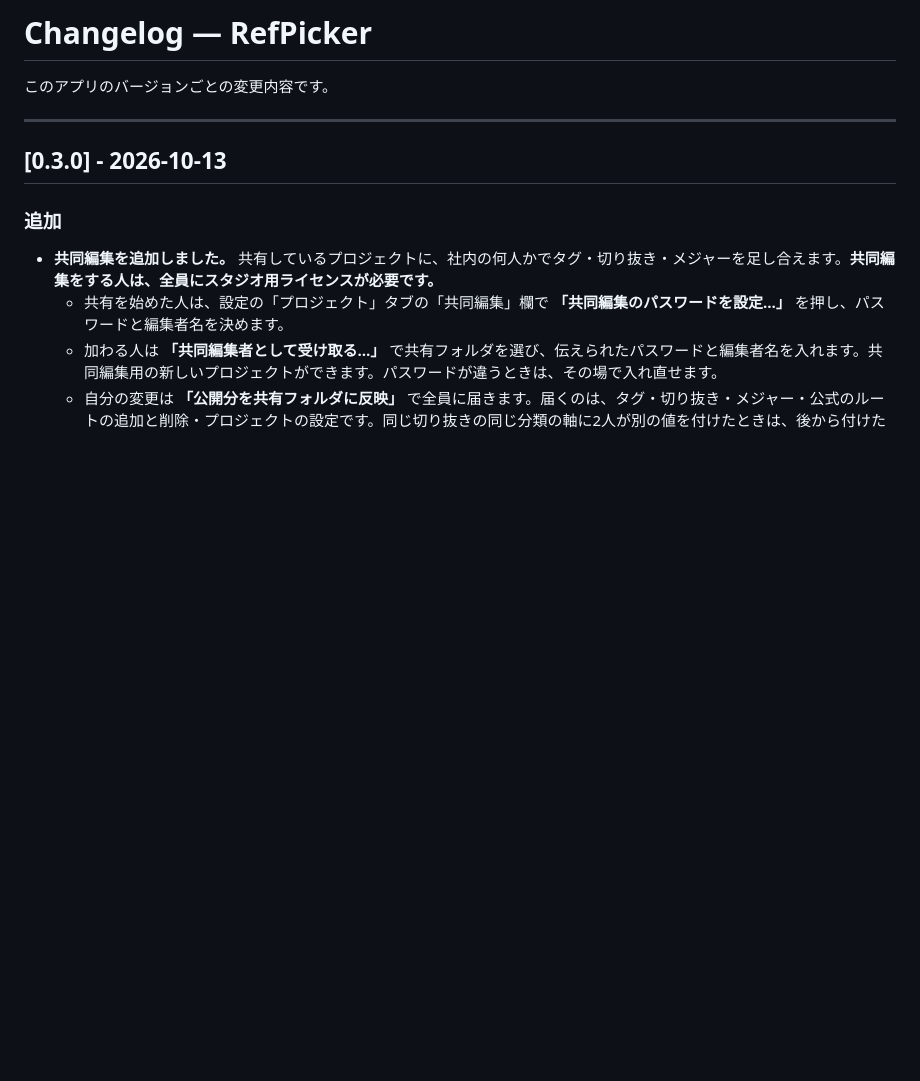
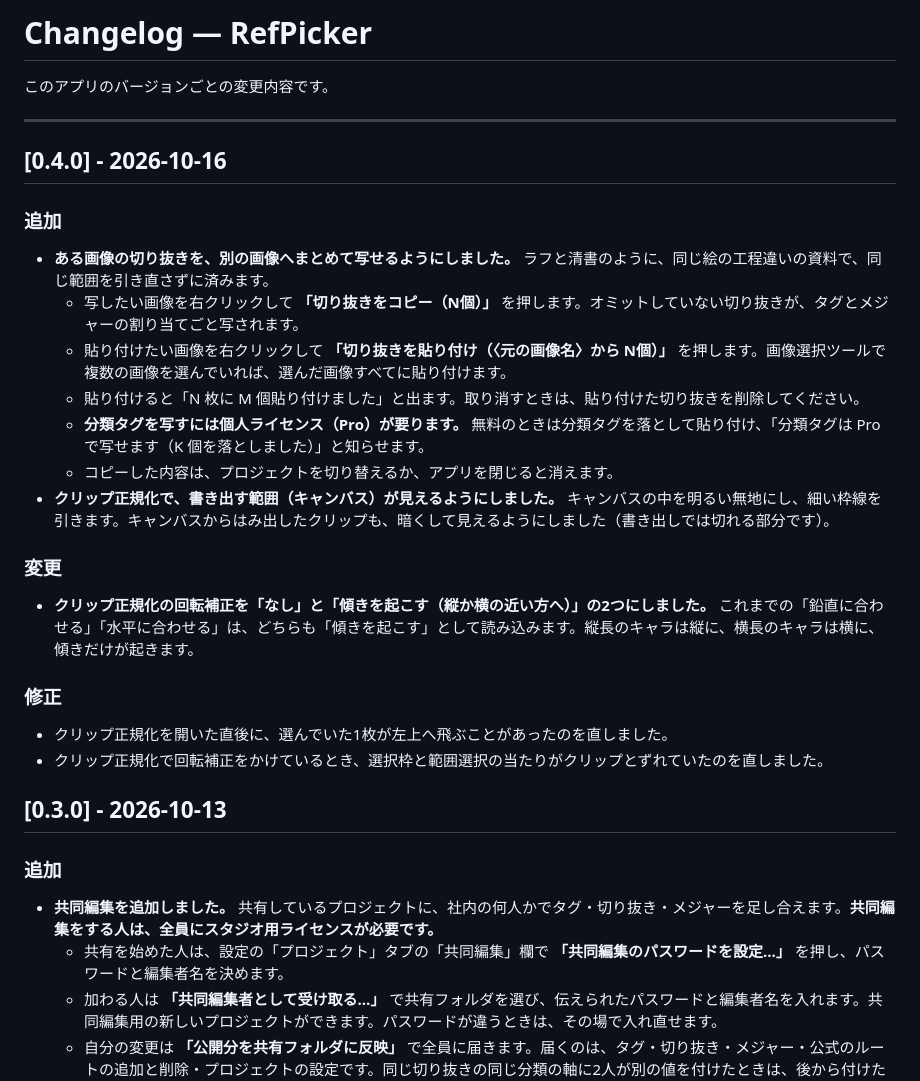
Before and after one commit to animtools/RefPicker, a Markdown page: CHANGELOG.md, the part around the change. GitHub-like rendering; blank space fills up the shorter version.

```diff
--- a/CHANGELOG.md
+++ b/CHANGELOG.md
@@ -3,6 +3,27 @@
 このアプリのバージョンごとの変更内容です。
 
 ---
+
+## [0.4.0] - 2026-10-16
+
+### 追加
+
+- **ある画像の切り抜きを、別の画像へまとめて写せるようにしました。** ラフと清書のように、同じ絵の工程違いの資料で、同じ範囲を引き直さずに済みます。
+  - 写したい画像を右クリックして **「切り抜きをコピー（N個）」** を押します。オミットしていない切り抜きが、タグとメジャーの割り当てごと写されます。
+  - 貼り付けたい画像を右クリックして **「切り抜きを貼り付け（〈元の画像名〉から N個）」** を押します。画像選択ツールで複数の画像を選んでいれば、選んだ画像すべてに貼り付けます。
+  - 貼り付けると「N 枚に M 個貼り付けました」と出ます。取り消すときは、貼り付けた切り抜きを削除してください。
+  - **分類タグを写すには個人ライセンス（Pro）が要ります。** 無料のときは分類タグを落として貼り付け、「分類タグは Pro で写せます（K 個を落としました）」と知らせます。
+  - コピーした内容は、プロジェクトを切り替えるか、アプリを閉じると消えます。
+- **クリップ正規化で、書き出す範囲（キャンバス）が見えるようにしました。** キャンバスの中を明るい無地にし、細い枠線を引きます。キャンバスからはみ出したクリップも、暗くして見えるようにしました（書き出しでは切れる部分です）。
+
+### 変更
+
+- **クリップ正規化の回転補正を「なし」と「傾きを起こす（縦か横の近い方へ）」の2つにしました。** これまでの「鉛直に合わせる」「水平に合わせる」は、どちらも「傾きを起こす」として読み込みます。縦長のキャラは縦に、横長のキャラは横に、傾きだけが起きます。
+
+### 修正
+
+- クリップ正規化を開いた直後に、選んでいた1枚が左上へ飛ぶことがあったのを直しました。
+- クリップ正規化で回転補正をかけているとき、選択枠と範囲選択の当たりがクリップとずれていたのを直しました。
 
 ## [0.3.0] - 2026-10-13
 
```
Also changed, not shown: USER_GUIDE.md (+19 -2 lines).
